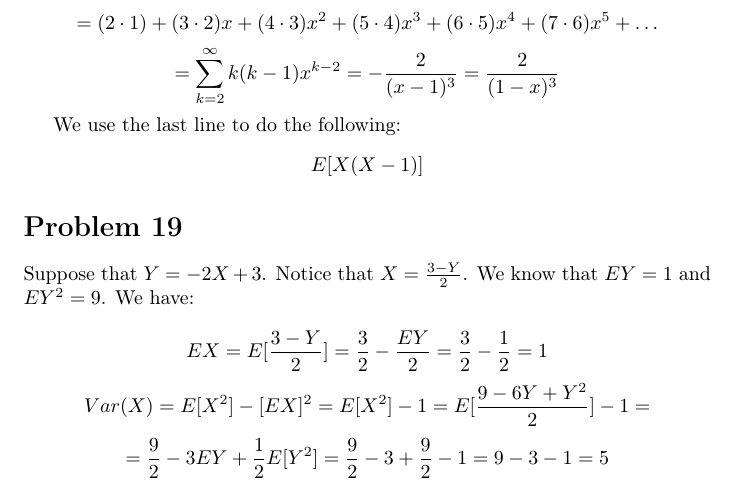
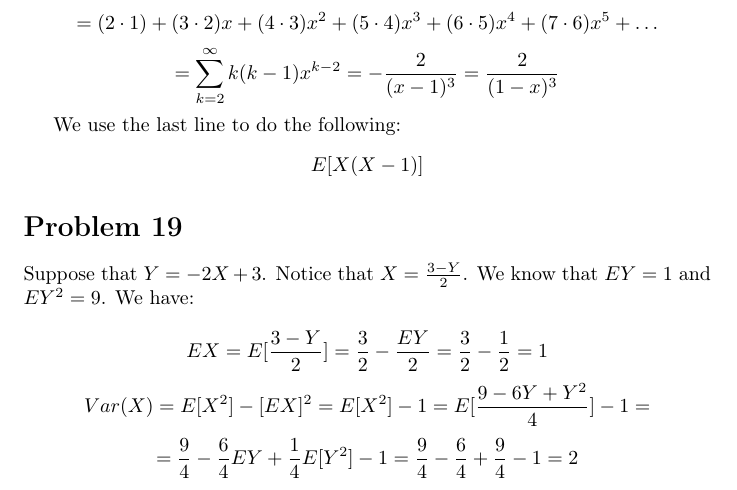
Before and after one commit to kjura/maths, a LaTeX problem sheet (pishro-nik-probability/chapter_3/chapter_3_exercises.tex): part of page 14 of 14, cut so that both start at the same text. Compiled offline with pdfLaTeX.

Commit message:
pishro-nik probability: finish Chapter 3 Problem 19

```diff
--- a/pishro-nik-probability/chapter_3/chapter_3_exercises.tex
+++ b/pishro-nik-probability/chapter_3/chapter_3_exercises.tex
@@ -802,10 +802,10 @@ Suppose that \(Y = -2X + 3\). Notice that \(X = \frac{3 - Y}{2}\). We know that
     EX = E[\frac{3 - Y}{2}] = \frac{3}{2} - \frac{EY}{2} = \frac{3}{2} - \frac{1}{2} = 1
 \end{equation*}
 \begin{equation*}
-    Var(X) = E[X^{2}] - [EX]^{2} = E[X^{2}] - 1 = E[\frac{9 - 6Y + Y^{2}}{2}] - 1 =
+    Var(X) = E[X^{2}] - [EX]^{2} = E[X^{2}] - 1 = E[\frac{9 - 6Y + Y^{2}}{4}] - 1 =
 \end{equation*}
 \begin{equation*}
-    = \frac{9}{2} - 3EY + \frac{1}{2}E[Y^{2}] = \frac{9}{2} - 3 + \frac{9}{2} - 1 = 9 - 3 - 1 = 5
+    = \frac{9}{4} - \frac{6}{4}EY + \frac{1}{4}E[Y^{2}] - 1 = \frac{9}{4} - \frac{6}{4} + \frac{9}{4} - 1 = 2
 \end{equation*}
 
 
```
